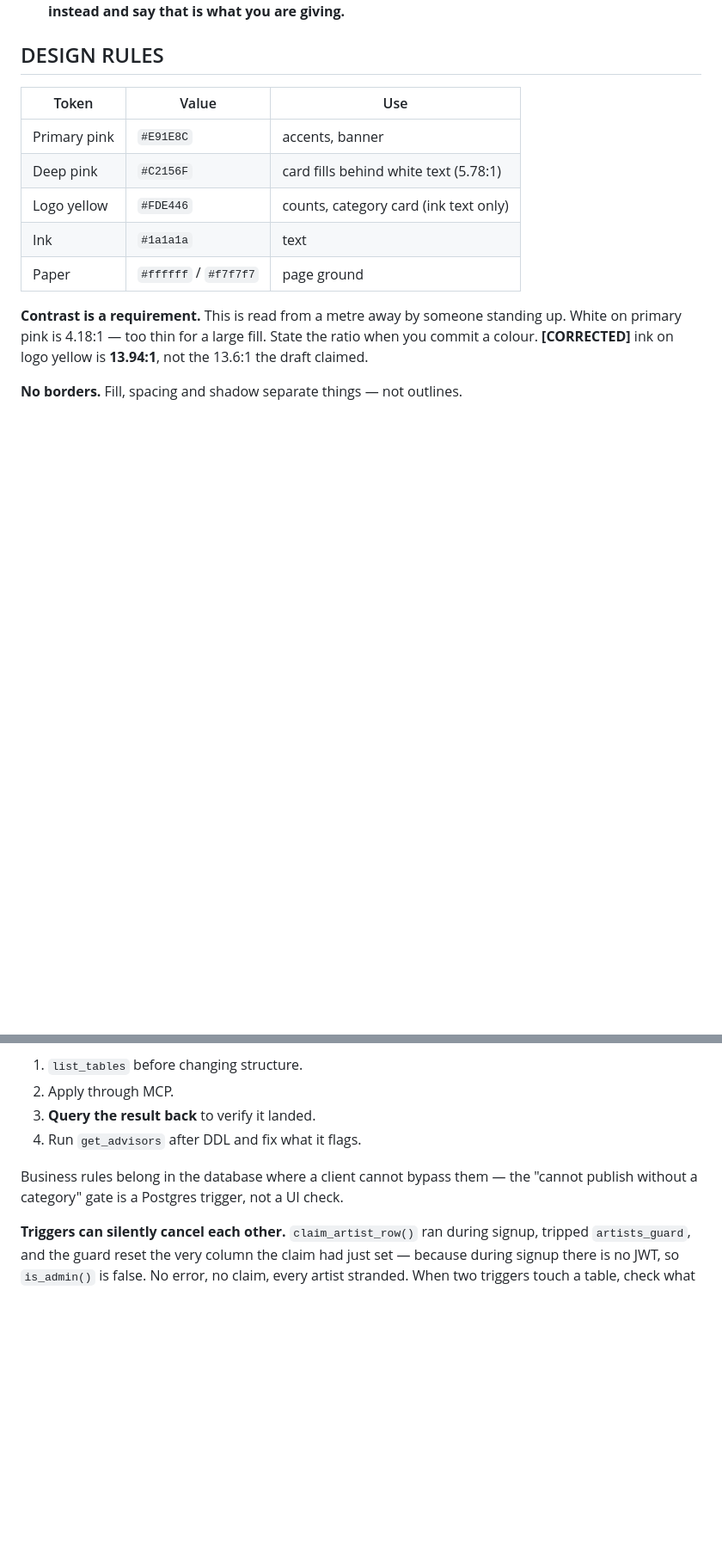
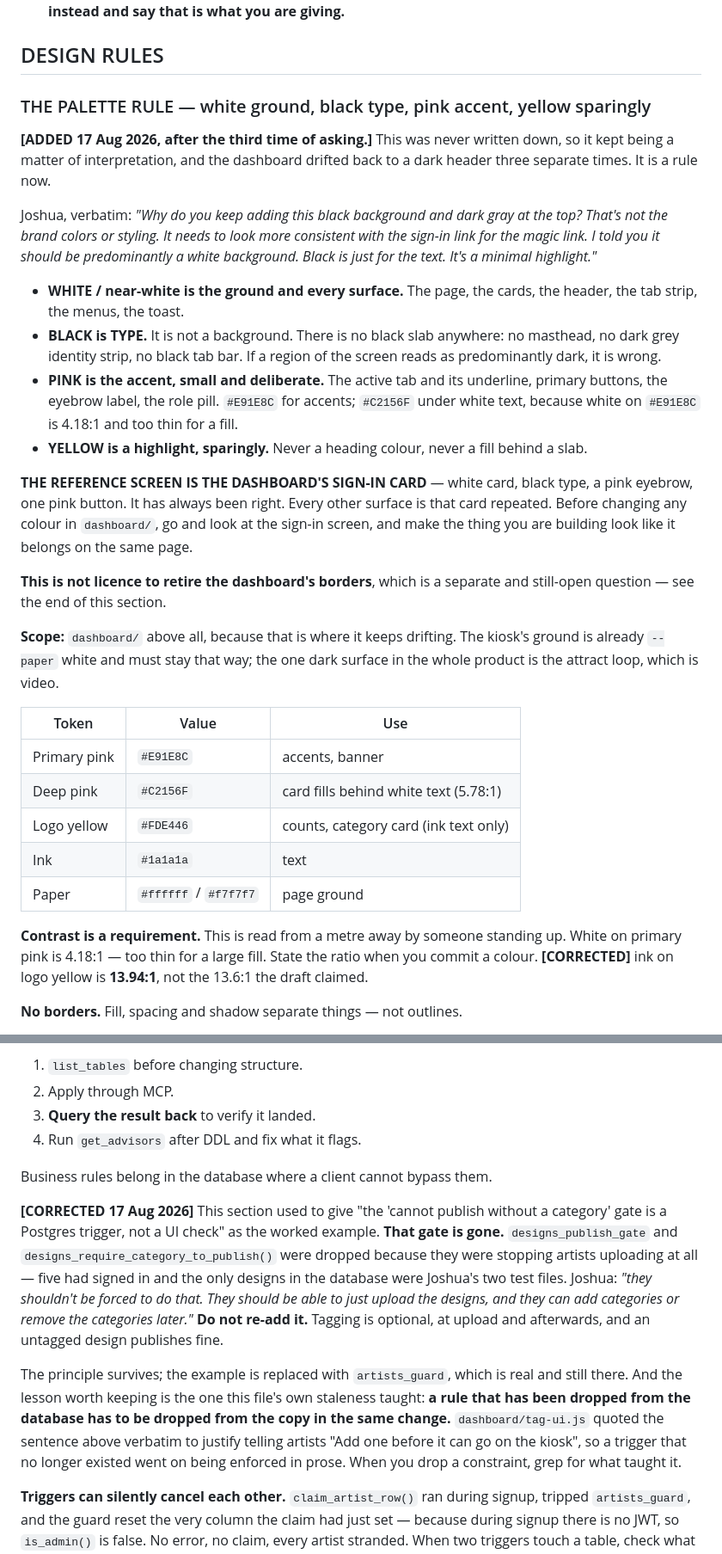
Before and after one commit to kattitudekiosk/kattitude-flash-kiosk, a Markdown page: CLAUDE.md, 2 parts joined by grey strips. Shown at 86% size. GitHub-like rendering; blank space fills up the shorter version.

Commit message:
CLAUDE.md: the palette rule, and the publish gate is gone
TWO CORRECTIONS, both of which this file was actively causing.

1. THE PALETTE RULE, new section under DESIGN RULES. Joshua has now said
   three times that the dashboard is predominantly white and that black is
   type, not a background, and it has drifted back each time. It was not
   written down anywhere, so it kept being a matter of interpretation. It is
   now a rule with his words attached and the sign-in card named as the
   reference screen.

2. THE DATABASE RULE used "the 'cannot publish without a category' gate is a
   Postgres trigger, not a UI check" as its worked example of a business rule
   living in the database. That trigger was dropped on 17 Aug 2026 because it
   was stopping artists uploading — five had signed in and the only designs
   in the database were two test files. Left as written, this file was an
   instruction to the next agent to put it back. The principle stands; the
   example is replaced with artists_guard, which is real and still there.
   tag-ui.js quoted the old line verbatim, which is how a dropped trigger
   ended up still being enforced in copy.

```diff
--- a/CLAUDE.md
+++ b/CLAUDE.md
@@ -358,6 +365,43 @@ time, without being asked. No exceptions.
   what you are giving.**
 
 ## DESIGN RULES
+
+### THE PALETTE RULE — white ground, black type, pink accent, yellow sparingly
+
+**[ADDED 17 Aug 2026, after the third time of asking.]** This was never
+written down, so it kept being a matter of interpretation, and the dashboard
+drifted back to a dark header three separate times. It is a rule now.
+
+Joshua, verbatim: *"Why do you keep adding this black background and dark gray
+at the top? That's not the brand colors or styling. It needs to look more
+consistent with the sign-in link for the magic link. I told you it should be
+predominantly a white background. Black is just for the text. It's a minimal
+highlight."*
+
+- **WHITE / near-white is the ground and every surface.** The page, the cards,
+  the header, the tab strip, the menus, the toast.
+- **BLACK is TYPE.** It is not a background. There is no black slab anywhere:
+  no masthead, no dark grey identity strip, no black tab bar. If a region of
+  the screen reads as predominantly dark, it is wrong.
+- **PINK is the accent, small and deliberate.** The active tab and its
+  underline, primary buttons, the eyebrow label, the role pill. `#E91E8C`
+  for accents; `#C2156F` under white text, because white on `#E91E8C` is
+  4.18:1 and too thin for a fill.
+- **YELLOW is a highlight, sparingly.** Never a heading colour, never a fill
+  behind a slab.
+
+**THE REFERENCE SCREEN IS THE DASHBOARD'S SIGN-IN CARD** — white card, black
+type, a pink eyebrow, one pink button. It has always been right. Every other
+surface is that card repeated. Before changing any colour in `dashboard/`, go
+and look at the sign-in screen, and make the thing you are building look like
+it belongs on the same page.
+
+**This is not licence to retire the dashboard's borders**, which is a separate
+and still-open question — see the end of this section.
+
+**Scope:** `dashboard/` above all, because that is where it keeps drifting.
+The kiosk's ground is already `--paper` white and must stay that way; the
+one dark surface in the whole product is the attract loop, which is video.
 
 | Token | Value | Use |
 |---|---|---|
@@ -598,8 +656,25 @@ hand-written SQL files and never SQL for Joshua to paste.
 3. **Query the result back** to verify it landed.
 4. Run `get_advisors` after DDL and fix what it flags.
 
-Business rules belong in the database where a client cannot bypass them — the
-"cannot publish without a category" gate is a Postgres trigger, not a UI check.
+Business rules belong in the database where a client cannot bypass them.
+
+**[CORRECTED 17 Aug 2026]** This section used to give "the 'cannot publish
+without a category' gate is a Postgres trigger, not a UI check" as the worked
+example. **That gate is gone.** `designs_publish_gate` and
+`designs_require_category_to_publish()` were dropped because they were
+stopping artists uploading at all — five had signed in and the only designs in
+the database were Joshua's two test files. Joshua: *"they shouldn't be forced
+to do that. They should be able to just upload the designs, and they can add
+categories or remove the categories later."* **Do not re-add it.** Tagging is
+optional, at upload and afterwards, and an untagged design publishes fine.
+
+The principle survives; the example is replaced with `artists_guard`, which is
+real and still there. And the lesson worth keeping is the one this file's own
+staleness taught: **a rule that has been dropped from the database has to be
+dropped from the copy in the same change.** `dashboard/tag-ui.js` quoted the
+sentence above verbatim to justify telling artists "Add one before it can go
+on the kiosk", so a trigger that no longer existed went on being enforced in
+prose. When you drop a constraint, grep for what taught it.
 
 **Triggers can silently cancel each other.** `claim_artist_row()` ran during
 signup, tripped `artists_guard`, and the guard reset the very column the claim
```
Also changed, not shown: other parts of CLAUDE.md (+32 -2 lines).
